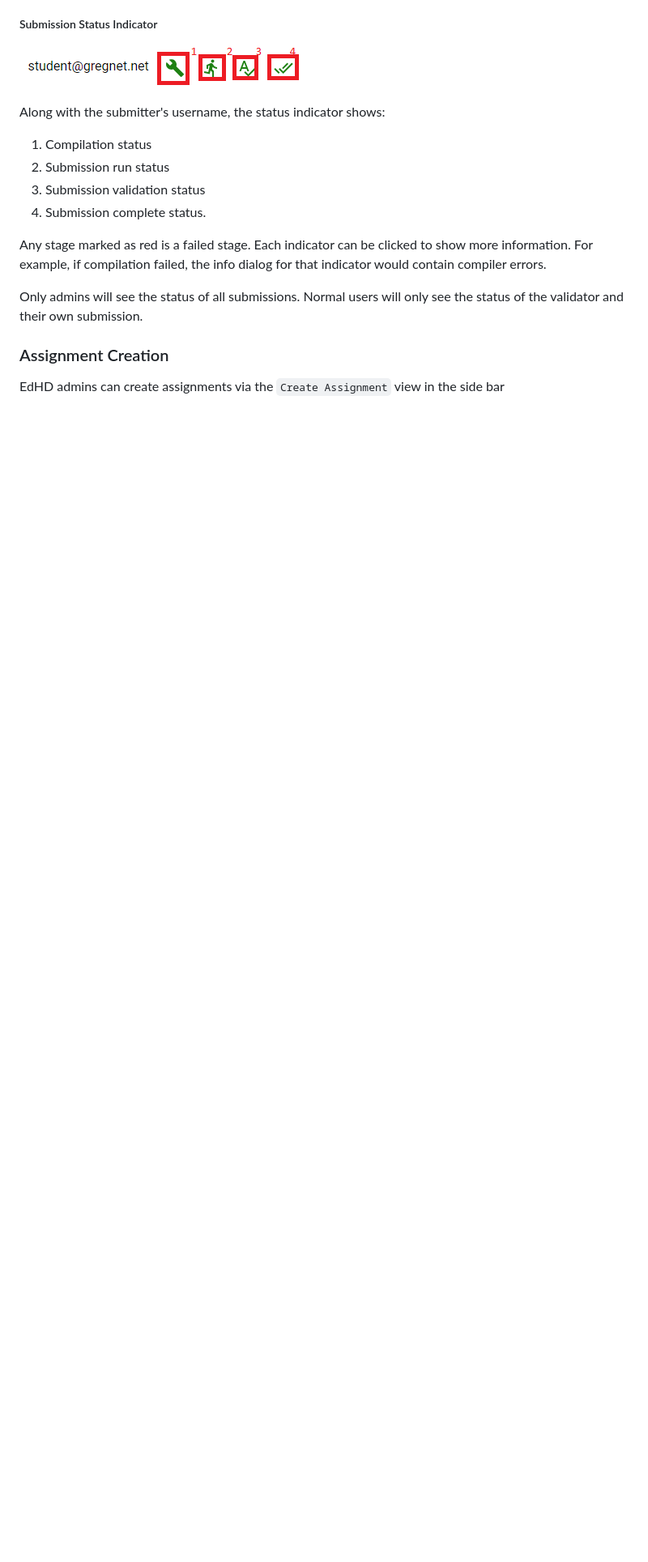
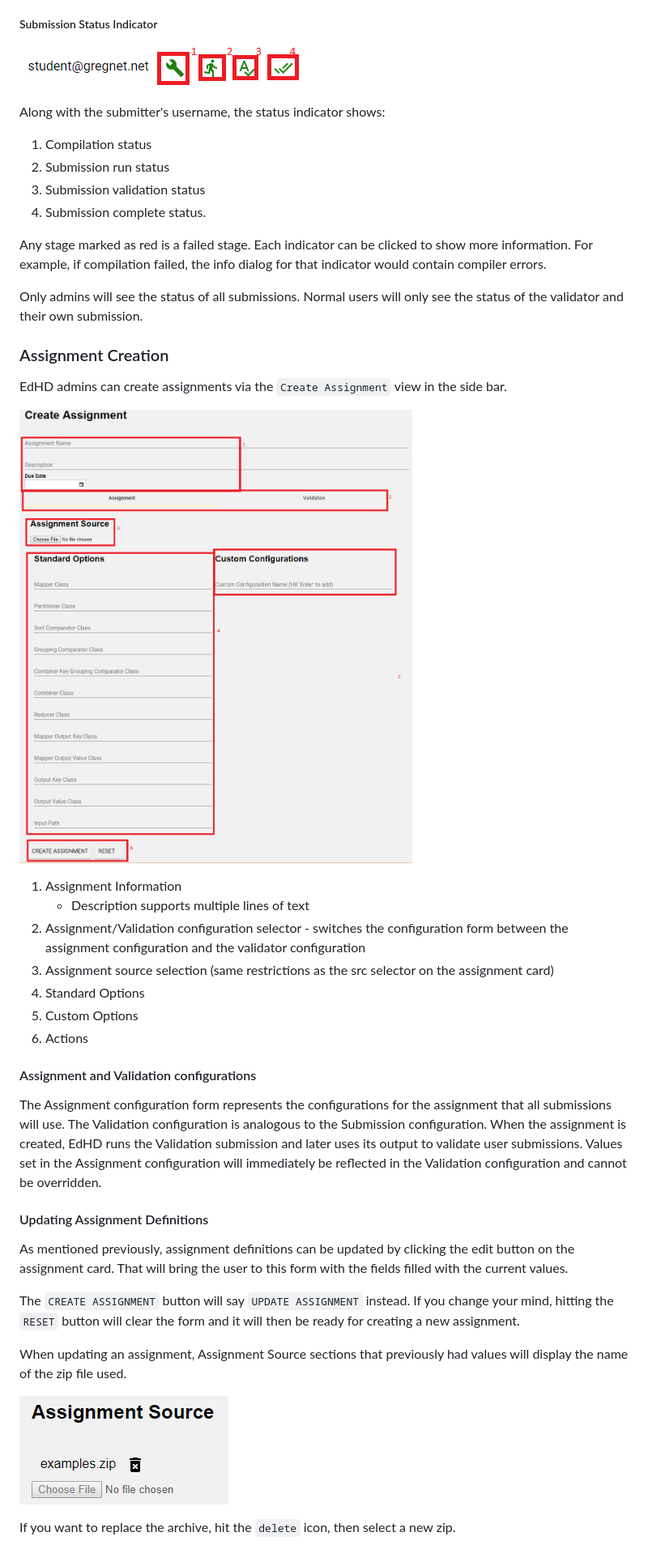
Before and after one commit to meltzg/EdHD, a Markdown page: README.md, the part around the change. Shown: that part at 81% size. Rendered like a GitHub page; pictures changed too: img/assignment-src.PNG (added), img/create-assignment.PNG (added); blank space fills up the shorter version.

Commit message:
done with manual?

```diff
--- a/README.md
+++ b/README.md
@@ -134,4 +134,33 @@ if compilation failed, the info dialog for that indicator would contain compiler
 Only admins will see the status of all submissions.  Normal users will only see the status of the validator and their own submission.
 
 ### Assignment Creation
-EdHD admins can create assignments via the `Create Assignment` view in the side bar
+EdHD admins can create assignments via the `Create Assignment` view in the side bar.
+
+![Create Assignment](./img/create-assignment.PNG)
+
+1) Assignment Information
+    * Description supports multiple lines of text
+2) Assignment/Validation configuration selector - switches the configuration form between the assignment configuration and the validator configuration
+3) Assignment source selection (same restrictions as the src selector on the assignment card)
+4) Standard Options
+5) Custom Options
+6) Actions
+
+#### Assignment and Validation configurations
+The Assignment configuration form represents the configurations for the assignment that all submissions will use.
+The Validation configuration is analogous to the Submission configuration.  When the assignment is created,
+EdHD runs the Validation submission and later uses its output to validate user submissions.  Values set in the Assignment configuration will
+immediately be reflected in the Validation configuration and cannot be overridden.
+
+#### Updating Assignment Definitions
+As mentioned previously, assignment definitions can be updated by clicking the edit button on the assignment card.
+That will bring the user to this form with the fields filled with the current values.
+
+The `CREATE ASSIGNMENT` button will say `UPDATE ASSIGNMENT` instead.  If you change your mind, hitting the `RESET` button
+will clear the form and it will then be ready for creating a new assignment.
+
+When updating an assignment, Assignment Source sections that previously had values will display the name of the zip file used.
+
+![Assignment Source](./img/assignment-src.PNG)
+
+If you want to replace the archive, hit the `delete` icon, then select a new zip.
```
Also changed, not shown: 1 other file.
